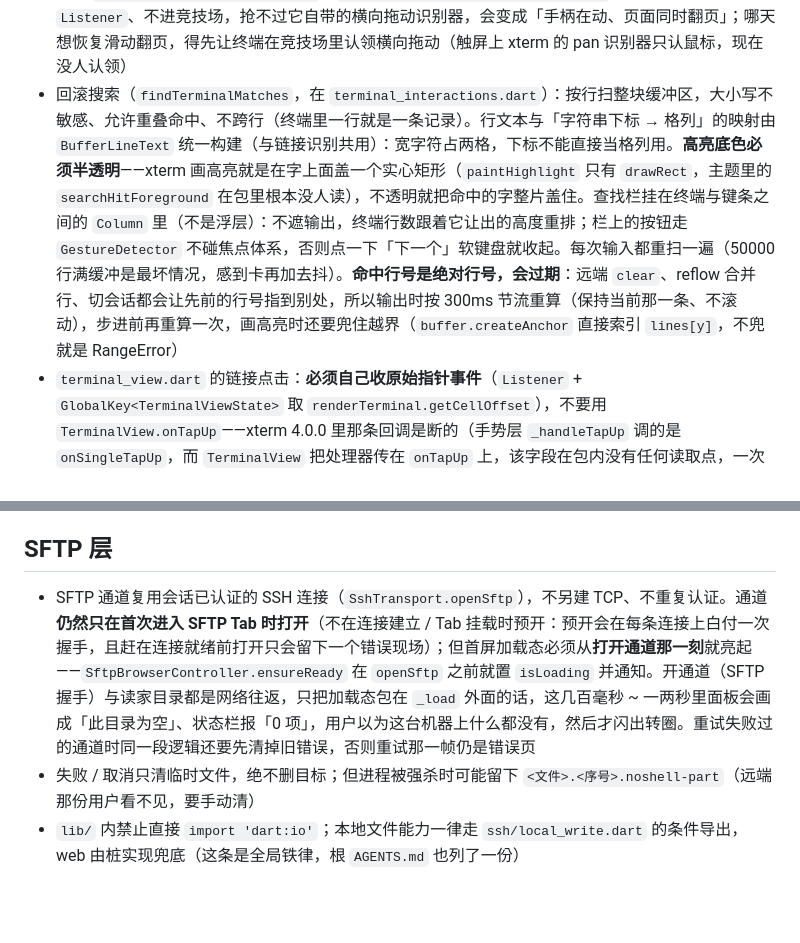
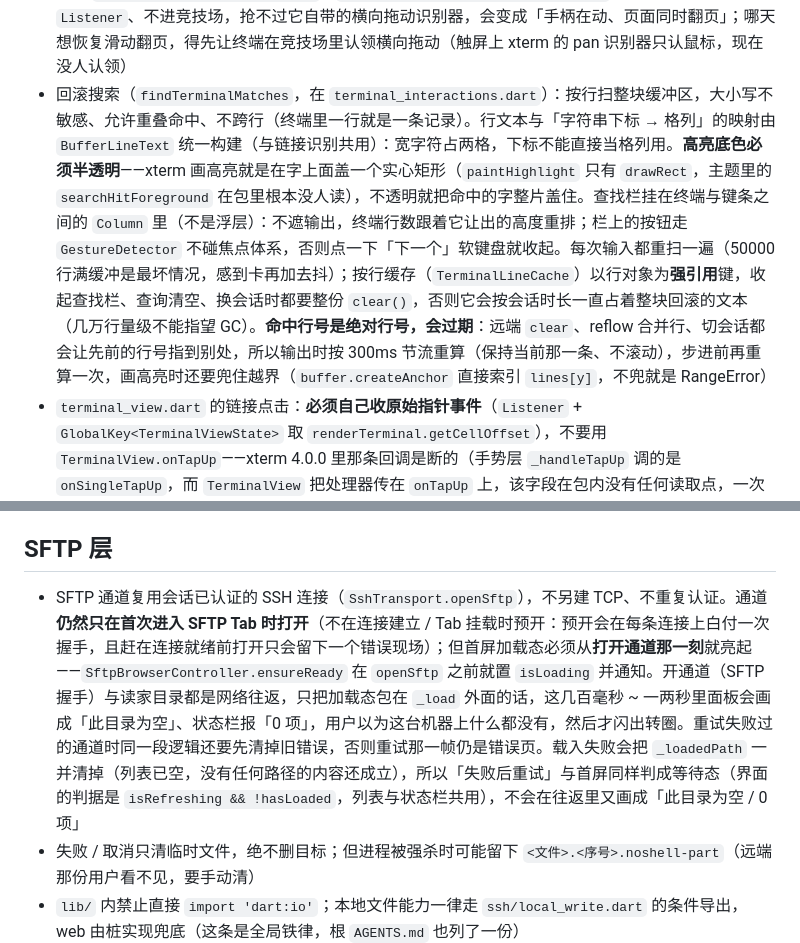
Before and after one commit to chengvar-glitch/no-shell, a Markdown page: lib/ssh/AGENTS.md, 2 parts joined by grey strips. Drawn GitHub-style; blank space fills up the shorter version.

Commit message:
docs: 同步 SFTP 重试与终端缓存的约定

```diff
--- a/lib/ssh/AGENTS.md
+++ b/lib/ssh/AGENTS.md
@@ -24,7 +24,7 @@
 - 软键盘弹起 / 收起不能带着终端一起重排：键盘动画是**逐帧**的（Android 上一帧一个高度），而终端每变一行就重排行列、给远端发一次 window-change（SIGWINCH）——逐帧转发就是远端 shell / vim / tmux 重画十几遍，用户看到的正是「切到终端 Tab、键盘弹起」时画面抖。做法是**动画期间把终端渲染盒按在动画前的槽高上**（`_keyboardHold` + build 里的 `LayoutBuilder` / `OverflowBox`：底边仍贴槽位、多出来的上半截裁掉，所以提示符与光标不挪窝），键盘高度停稳 150ms 后才落定，整段动画只发一次。三个必须记住的点：一是**保持的目标是槽高而不是键盘高度**——home indicator / 导航条那一截 padding 会在键盘弹起时同时塌掉（`removePadding` 把它算进 padding），按键盘高度补差会多补一截；二是**键盘高度只能直接问 `FlutterView`**（`view.viewInsets.bottom / devicePixelRatio`），`resizeToAvoidBottomInset` 打开时 Scaffold 把 body 那层的 viewInsets 摘成了 0，而那层 MediaQuery 其余字段在动画期间一个都不变、body 子树连重建都不会发生，所以「读键盘、记槽高、排落定计时」都收在那一个只在布局期调用的方法里（`LayoutBuilder` 是唯一能逐帧进来的钩子）；三是**非键盘的布局变化立刻生效**（折叠键条、展开查找栏、拖窗口都不动键盘高度，差值恒为 0）。测试见 `test/terminal_ime_test.dart` 的「软键盘弹起不带着终端一起重排」组
 - `terminal_mouse.dart` + 鼠标模式（触屏）：远端程序自己开了鼠标上报时（vim 的 `set mouse=a`、tmux 的 `mouse on`，判据是 `terminal.mouseMode != MouseMode.none`），键条上那颗「鼠标」键亮起；打开后拖动转发成远端的鼠标拖动，而不是滚本地画面（`ScrollConfiguration` 换 `NeverScrollableScrollPhysics`）。**生效条件是「开关打开 **且** 远端确实在收鼠标事件」**（`_mouseModeActive`）：只看开关的话，用户在普通 shell 里打开它就既不滚画面也发不出事件，等于把终端锁死；远端中途不再上报时还要替用户把开关关掉（否则那颗键会因「远端不上报」而置灰，用户连关都关不掉）。同时 `_setTrackpad` 会 `setSuspendPointerInput(true)` 停掉包内那层 tap 转发——不停的话一次轻点会发两遍按下 / 抬起（远端当成双击，tmux 会选词）。**移动事件得自己编**：`Terminal.mouseInput` 的 buttonState 只有 up / down，包里也没有任何地方读 `PointerInput.move`（那个枚举值是死的），而「按住左键拖」正是鼠标模式的全部意义。按下 / 抬起仍走 `mouseInput`，只有移动用 `encodeMouseEvent`，两边字节必须逐字一致（`test/terminal_key_bar_test.dart` 里有一条用例直接断言「拖动的第一笔 == 点击的第一笔」）。普通模式的坐标照抄包内 `MouseReporter`（含它行号多加 1 的老问题）：宁可一起偏，也不能让同一次拖动的按下与移动落在不同行上。发送走 `session.sendText` 绕过粘滞修饰键——那是原始转义序列，不该被 Ctrl 改写
 - 选区手柄（触屏）：起点挂在首格左下角、终点挂在末格右下角，**只负责显示**。拖动判定收在 `_onPointerDown` / `_onPointerMove` 那串指针回调里（`_grabbedHandle` 自己算命中），不在浮层上挂手势识别器——浮层在 `Stack` 里的命中测试会被终端自己那层 `MouseRegion` 先接走，还会往竞技场里再塞一个平移识别器跟滚动抢。拖动时先把越界量换成滚动（一次最多三行），再把手指位置换算成格子，选区才落得跟手指一致；每次 `setSelection` 都要**新建两个锚点**——它会 dispose 掉上一对，复用同一个锚点第二次就被释放了。手柄几何靠 `_overlayRevision` 失效重算（选区变化 / 滚动 / 远端输出），只重建手柄那一小层。**宿主别在终端外面套可横滑的翻页容器**：移动端详情页的 `TabBarView` 因此是 `NeverScrollableScrollPhysics`（`lib/mobile/server_detail_page.dart`）——手柄拖动走原始 `Listener`、不进竞技场，抢不过它自带的横向拖动识别器，会变成「手柄在动、页面同时翻页」；哪天想恢复滑动翻页，得先让终端在竞技场里认领横向拖动（触屏上 xterm 的 pan 识别器只认鼠标，现在没人认领）
-- 回滚搜索（`findTerminalMatches`，在 `terminal_interactions.dart`）：按行扫整块缓冲区，大小写不敏感、允许重叠命中、不跨行（终端里一行就是一条记录）。行文本与「字符串下标 → 格列」的映射由 `BufferLineText` 统一构建（与链接识别共用）：宽字符占两格，下标不能直接当格列用。**高亮底色必须半透明**——xterm 画高亮就是在字上面盖一个实心矩形（`paintHighlight` 只有 `drawRect`，主题里的 `searchHitForeground` 在包里根本没人读），不透明就把命中的字整片盖住。查找栏挂在终端与键条之间的 `Column` 里（不是浮层）：不遮输出，终端行数跟着它让出的高度重排；栏上的按钮走 `GestureDetector` 不碰焦点体系，否则点一下「下一个」软键盘就收起。每次输入都重扫一遍（50000 行满缓冲是最坏情况，感到卡再加去抖）。**命中行号是绝对行号，会过期**：远端 `clear`、reflow 合并行、切会话都会让先前的行号指到别处，所以输出时按 300ms 节流重算（保持当前那一条、不滚动），步进前再重算一次，画高亮时还要兜住越界（`buffer.createAnchor` 直接索引 `lines[y]`，不兜就是 RangeError）
+- 回滚搜索（`findTerminalMatches`，在 `terminal_interactions.dart`）：按行扫整块缓冲区，大小写不敏感、允许重叠命中、不跨行（终端里一行就是一条记录）。行文本与「字符串下标 → 格列」的映射由 `BufferLineText` 统一构建（与链接识别共用）：宽字符占两格，下标不能直接当格列用。**高亮底色必须半透明**——xterm 画高亮就是在字上面盖一个实心矩形（`paintHighlight` 只有 `drawRect`，主题里的 `searchHitForeground` 在包里根本没人读），不透明就把命中的字整片盖住。查找栏挂在终端与键条之间的 `Column` 里（不是浮层）：不遮输出，终端行数跟着它让出的高度重排；栏上的按钮走 `GestureDetector` 不碰焦点体系，否则点一下「下一个」软键盘就收起。每次输入都重扫一遍（50000 行满缓冲是最坏情况，感到卡再加去抖）；按行缓存（`TerminalLineCache`）以行对象为**强引用**键，收起查找栏、查询清空、换会话时都要整份 `clear()`，否则它会按会话时长一直占着整块回滚的文本（几万行量级不能指望 GC）。**命中行号是绝对行号，会过期**：远端 `clear`、reflow 合并行、切会话都会让先前的行号指到别处，所以输出时按 300ms 节流重算（保持当前那一条、不滚动），步进前再重算一次，画高亮时还要兜住越界（`buffer.createAnchor` 直接索引 `lines[y]`，不兜就是 RangeError）
 - `terminal_view.dart` 的链接点击：**必须自己收原始指针事件**（`Listener` + `GlobalKey<TerminalViewState>` 取 `renderTerminal.getCellOffset`），不要用 `TerminalView.onTapUp`——xterm 4.0.0 里那条回调是断的（手势层 `_handleTapUp` 调的是 `onSingleTapUp`，而 `TerminalView` 把处理器传在 `onTapUp` 上，该字段在包内没有任何读取点，一次都不会触发；上游 master 同样如此，pub 上也没有更新的版本）。`Listener` 不参与手势竞技场，因此不会被包内层的 TapGestureRecognizer 挤掉；上游日后若修好，也**不要**把 onTapUp 一并接上——一次点击会开两个标签页。测试见 `test/terminal_convenience_test.dart` 的「链接点击」组（注入 `SshTerminalView.openLink` 假实现，别让测试去碰真实浏览器）
 - 触屏那条路与鼠标**刻意不同**：鼠标单击链接要求按住 Cmd/Ctrl（防误触），触屏按不出修饰键，单击就打开——但要压一个 260ms 的双击窗口再开，否则 xterm 的双击选词在链接上永远选不中一个词（与侧边栏「双击直连」同一取舍）；全屏程序（`terminal.isUsingAltBuffer`，vim / less / tmux）里点按属于远端应用的鼠标上报，不抢来开浏览器。长按 550ms 弹会话菜单（复制 / 粘贴 / 全选，按在链接上多一项「打开链接」）：压后于 xterm 自己的 500ms 选词，菜单弹出时选区已落定，同样在 `Listener` 里自己计时，不去手势竞技场里抢。测试见 `test/terminal_key_bar_test.dart`
 - 应用级快捷键与终端的先后（`lib/app_shortcuts.dart`）：终端的键盘焦点是常态，而 xterm 的 `_handleKeyEvent` 顺序是「我们的 onKeyEvent → 包内键位表 → `keyInput`」，最后一步会把 Ctrl+字母 变成控制字符发给远端并认下——骨架那层 `Shortcuts` / `Actions` 因此**收不到** Ctrl+N / Ctrl+F / Ctrl+T（非 Apple 平台实测，macOS 用的 ⌘ 不会被 xterm 认下，本来就冒得上去）。修法是让终端那张更近的键位表绑同一批意图（`terminalAppShortcutIntents()` 挑出会被吃掉的几颗），动作仍由骨架的 `Actions` 提供（沿树向上找得到），键位与意图只有 `lib/app_shortcuts.dart` 一处来源。**裸 Ctrl+B 刻意不在其中**：它是 tmux 的前缀键，留给远端（侧边栏在非 Apple 平台改用 Ctrl+Shift+B）。新增应用级键位时，先看它会不会被 `keyInput` 吃掉（Ctrl+, 与 Ctrl+/ 不会，无需处理），再决定要不要进那张表；`test/terminal_app_shortcut_test.dart` 守着「动作发生了」与「控制字符没漏给远端」两件事
@@ -43,7 +43,7 @@
 
 ## SFTP 层
 
-- SFTP 通道复用会话已认证的 SSH 连接（`SshTransport.openSftp`），不另建 TCP、不重复认证。通道**仍然只在首次进入 SFTP Tab 时打开**（不在连接建立 / Tab 挂载时预开：预开会在每条连接上白付一次握手，且赶在连接就绪前打开只会留下一个错误现场）；但首屏加载态必须从**打开通道那一刻**就亮起——`SftpBrowserController.ensureReady` 在 `openSftp` 之前就置 `isLoading` 并通知。开通道（SFTP 握手）与读家目录都是网络往返，只把加载态包在 `_load` 外面的话，这几百毫秒 ~ 一两秒里面板会画成「此目录为空」、状态栏报「0 项」，用户以为这台机器上什么都没有，然后才闪出转圈。重试失败过的通道时同一段逻辑还要先清掉旧错误，否则重试那一帧仍是错误页
+- SFTP 通道复用会话已认证的 SSH 连接（`SshTransport.openSftp`），不另建 TCP、不重复认证。通道**仍然只在首次进入 SFTP Tab 时打开**（不在连接建立 / Tab 挂载时预开：预开会在每条连接上白付一次握手，且赶在连接就绪前打开只会留下一个错误现场）；但首屏加载态必须从**打开通道那一刻**就亮起——`SftpBrowserController.ensureReady` 在 `openSftp` 之前就置 `isLoading` 并通知。开通道（SFTP 握手）与读家目录都是网络往返，只把加载态包在 `_load` 外面的话，这几百毫秒 ~ 一两秒里面板会画成「此目录为空」、状态栏报「0 项」，用户以为这台机器上什么都没有，然后才闪出转圈。重试失败过的通道时同一段逻辑还要先清掉旧错误，否则重试那一帧仍是错误页。载入失败会把 `_loadedPath` 一并清掉（列表已空，没有任何路径的内容还成立），所以「失败后重试」与首屏同样判成等待态（界面的判据是 `isRefreshing && !hasLoaded`，列表与状态栏共用），不会在往返里又画成「此目录为空 / 0 项」
 - 失败 / 取消只清临时文件，绝不删目标；但进程被强杀时可能留下 `<文件>.<序号>.noshell-part`（远端那份用户看不见，要手动清）
 - `lib/` 内禁止直接 `import 'dart:io'`；本地文件能力一律走 `ssh/local_write.dart` 的条件导出，web 由桩实现兜底（这条是全局铁律，根 `AGENTS.md` 也列了一份）
 - 传输进度只通知 `SftpTransfer` 自身，面板按行订阅；队列结构变化才通知整块面板
```
Also changed, not shown: lib/widgets/AGENTS.md (+1 -1 lines).
